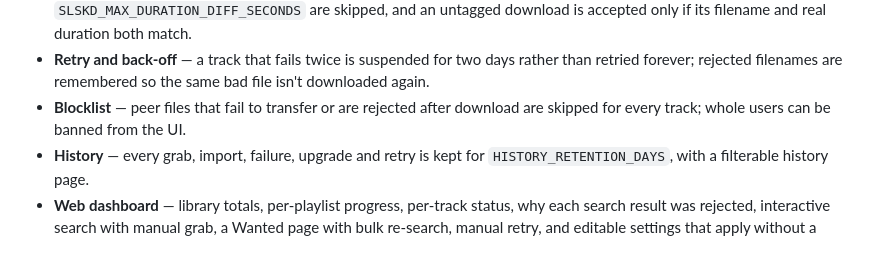
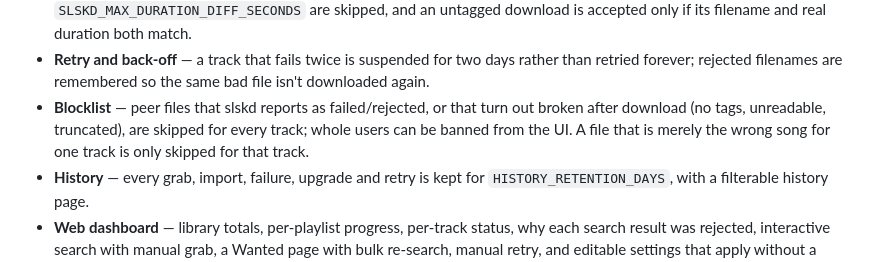
Before and after one commit to guilhermewolf/spotify-slsk, a Markdown page: README.md, the part around the change. GitHub-like rendering.

```diff
--- a/README.md
+++ b/README.md
@@ -24,8 +24,10 @@ dashboard for adding playlists, watching progress and retrying what failed.
 - **Retry and back-off** — a track that fails twice is suspended for two days
   rather than retried forever; rejected filenames are remembered so the same bad
   file isn't downloaded again.
-- **Blocklist** — peer files that fail to transfer or are rejected after
-  download are skipped for every track; whole users can be banned from the UI.
+- **Blocklist** — peer files that slskd reports as failed/rejected, or that
+  turn out broken after download (no tags, unreadable, truncated), are skipped
+  for every track; whole users can be banned from the UI. A file that is merely
+  the wrong song for one track is only skipped for that track.
 - **History** — every grab, import, failure, upgrade and retry is kept for
   `HISTORY_RETENTION_DAYS`, with a filterable history page.
 - **Web dashboard** — library totals, per-playlist progress, per-track status,
```
Also changed, not shown: CLAUDE.md (+25 -11 lines).
